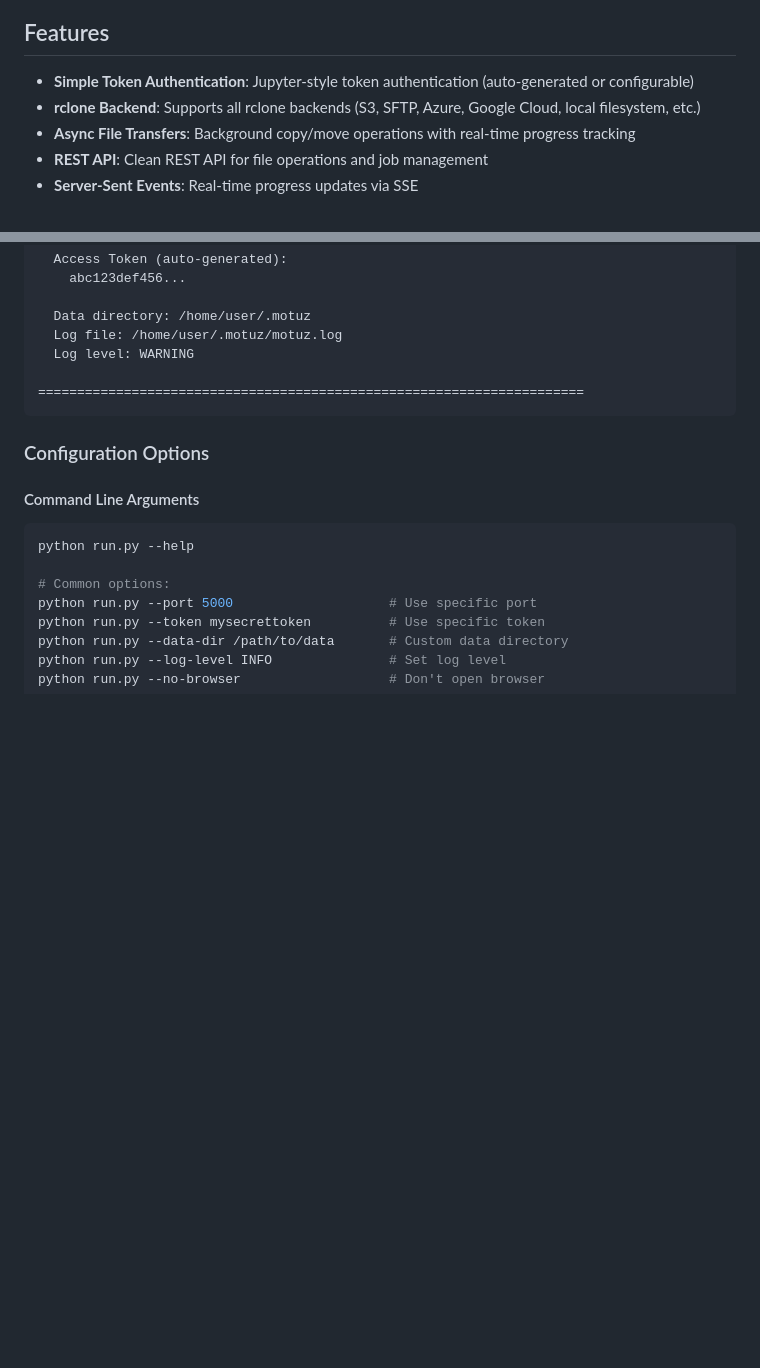
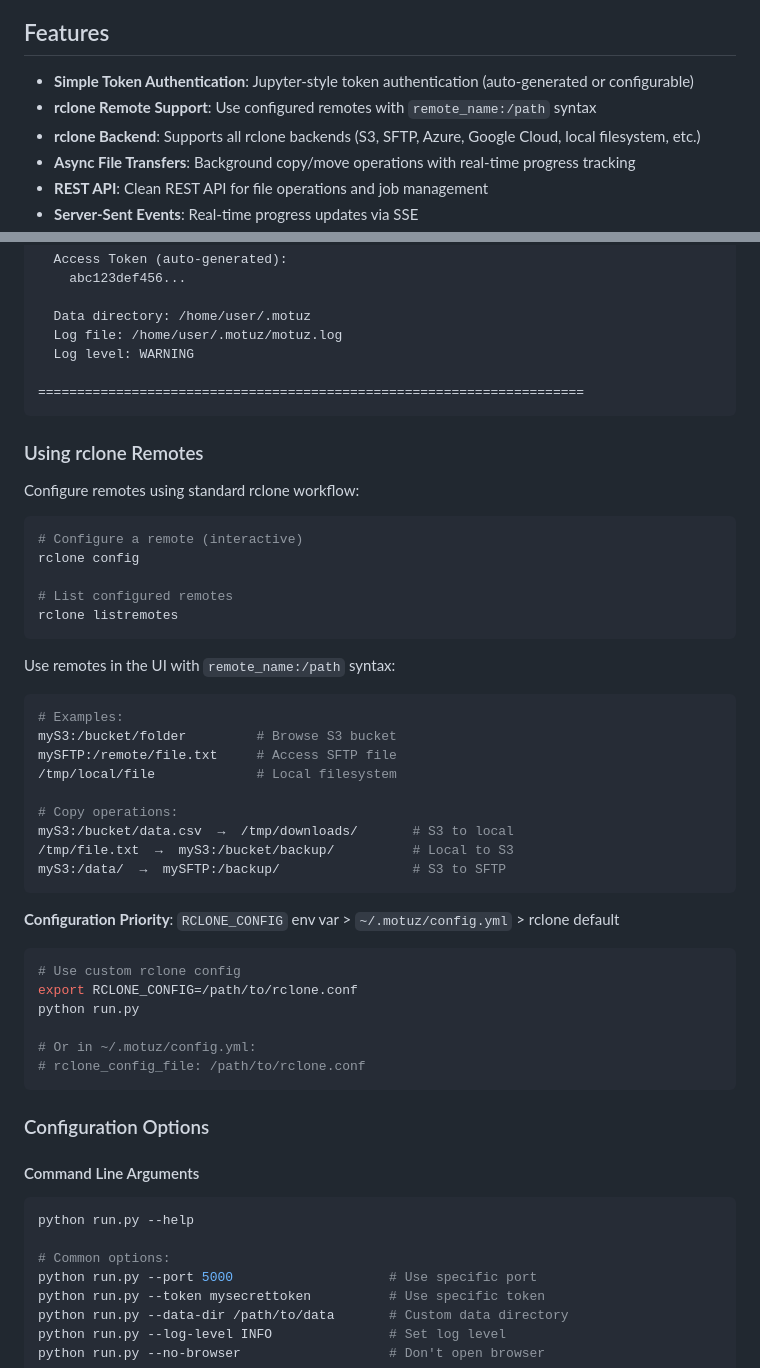
Before and after one commit to calvofl0/motus, a Markdown page: README.md, 2 parts joined by grey strips. Drawn GitHub-style; blank space fills up the shorter version.

Commit message:
Update README with rclone remote support documentation

````diff
--- a/README.md
+++ b/README.md
@@ -5,6 +5,7 @@ A simplified, single-user web application for file transfers using rclone, desig
 ## Features
 
 - **Simple Token Authentication**: Jupyter-style token authentication (auto-generated or configurable)
+- **rclone Remote Support**: Use configured remotes with `remote_name:/path` syntax
 - **rclone Backend**: Supports all rclone backends (S3, SFTP, Azure, Google Cloud, local filesystem, etc.)
 - **Async File Transfers**: Background copy/move operations with real-time progress tracking
 - **REST API**: Clean REST API for file operations and job management
@@ -92,6 +93,43 @@ Example output:
 ======================================================================
 ```
 
+### Using rclone Remotes
+
+Configure remotes using standard rclone workflow:
+
+```bash
+# Configure a remote (interactive)
+rclone config
+
+# List configured remotes
+rclone listremotes
+```
+
+Use remotes in the UI with `remote_name:/path` syntax:
+
+```bash
+# Examples:
+myS3:/bucket/folder         # Browse S3 bucket
+mySFTP:/remote/file.txt     # Access SFTP file
+/tmp/local/file             # Local filesystem
+
+# Copy operations:
+myS3:/bucket/data.csv  →  /tmp/downloads/       # S3 to local
+/tmp/file.txt  →  myS3:/bucket/backup/          # Local to S3
+myS3:/data/  →  mySFTP:/backup/                 # S3 to SFTP
+```
+
+**Configuration Priority**: `RCLONE_CONFIG` env var > `~/.motuz/config.yml` > rclone default
+
+```bash
+# Use custom rclone config
+export RCLONE_CONFIG=/path/to/rclone.conf
+python run.py
+
+# Or in ~/.motuz/config.yml:
+# rclone_config_file: /path/to/rclone.conf
+```
+
 ### Configuration Options
 
 #### Command Line Arguments
````
Also changed, not shown: other parts of README.md (+30 -33 lines).
